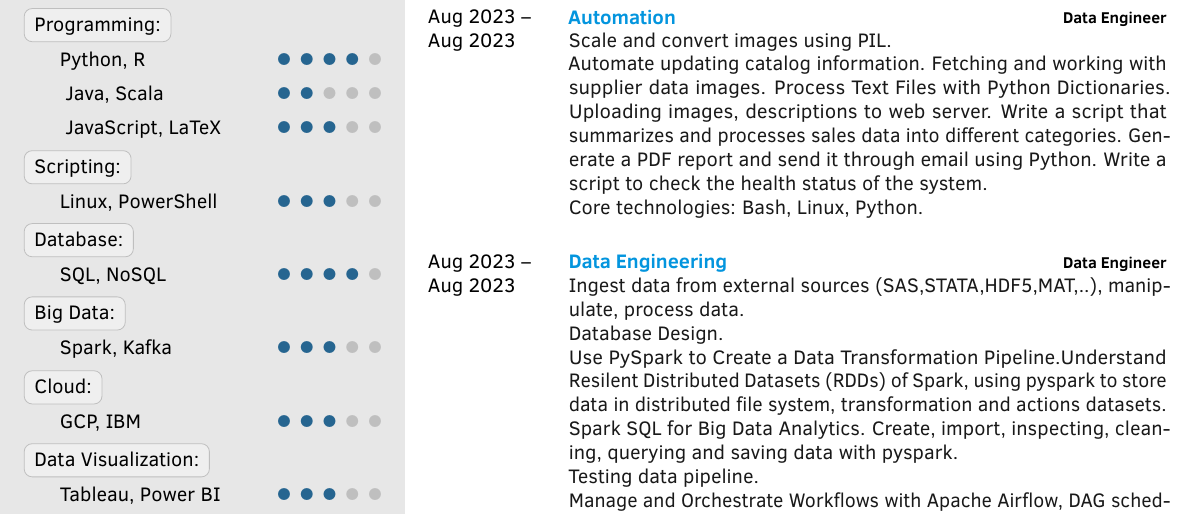
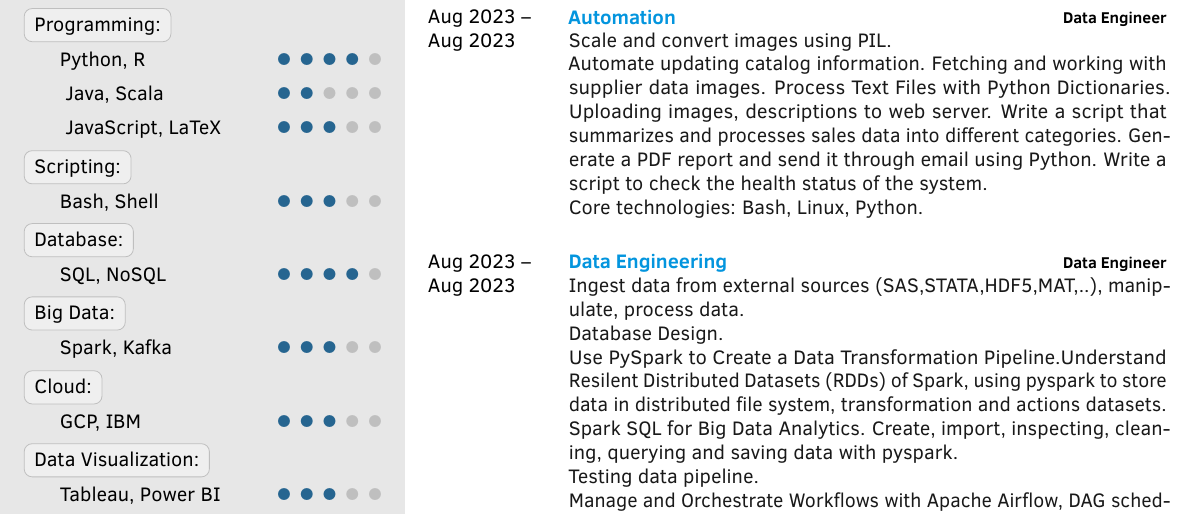
Before and after one commit to dangnhatsimon/LaTeX, a LaTeX CV (Data Resume/DANGNHAT-DATAENGINEER/template.tex): part of page 1 of 2, cut so that both start at the same text. Compiled offline with pdfLaTeX.

Commit message:
Add files via upload

```diff
--- a/Data Resume/DANGNHAT-DATAENGINEER/template.tex
+++ b/Data Resume/DANGNHAT-DATAENGINEER/template.tex
@@ -150,7 +150,7 @@
         \pointskill{}{Java, Scala}{2}
         \pointskill{}{JavaScript, LaTeX}{3}
     \chartlabel{Scripting:}\\
-        \pointskill{}{Linux, PowerShell}{3}
+        \pointskill{}{Bash, Shell}{3}
     \chartlabel{Database:}\\
     	\pointskill{}{SQL, NoSQL}{4}
 	\chartlabel{Big Data:}\\
```
Also changed, not shown: Data Resume/DANGNHAT_DATAENGINEER.pdf.
